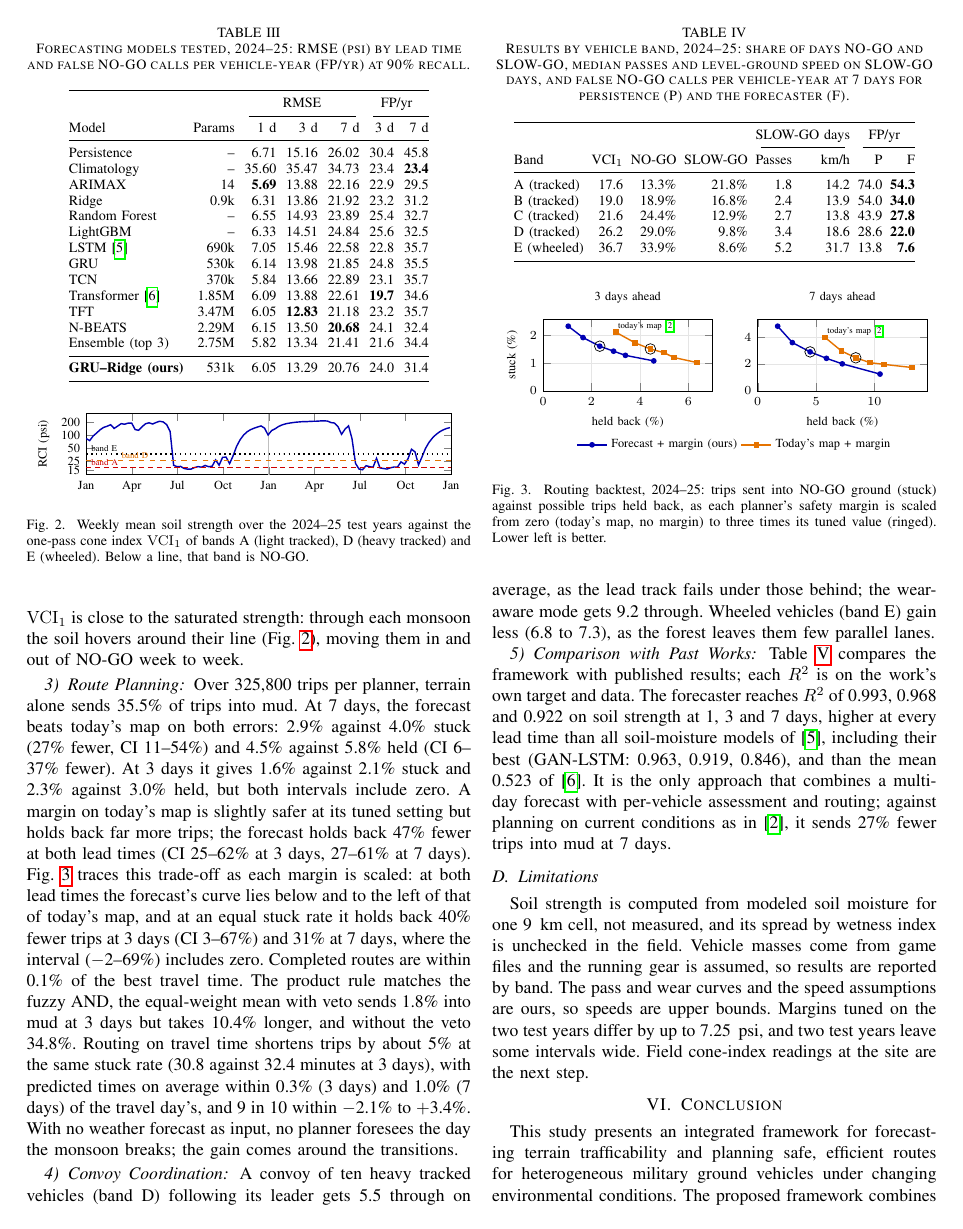
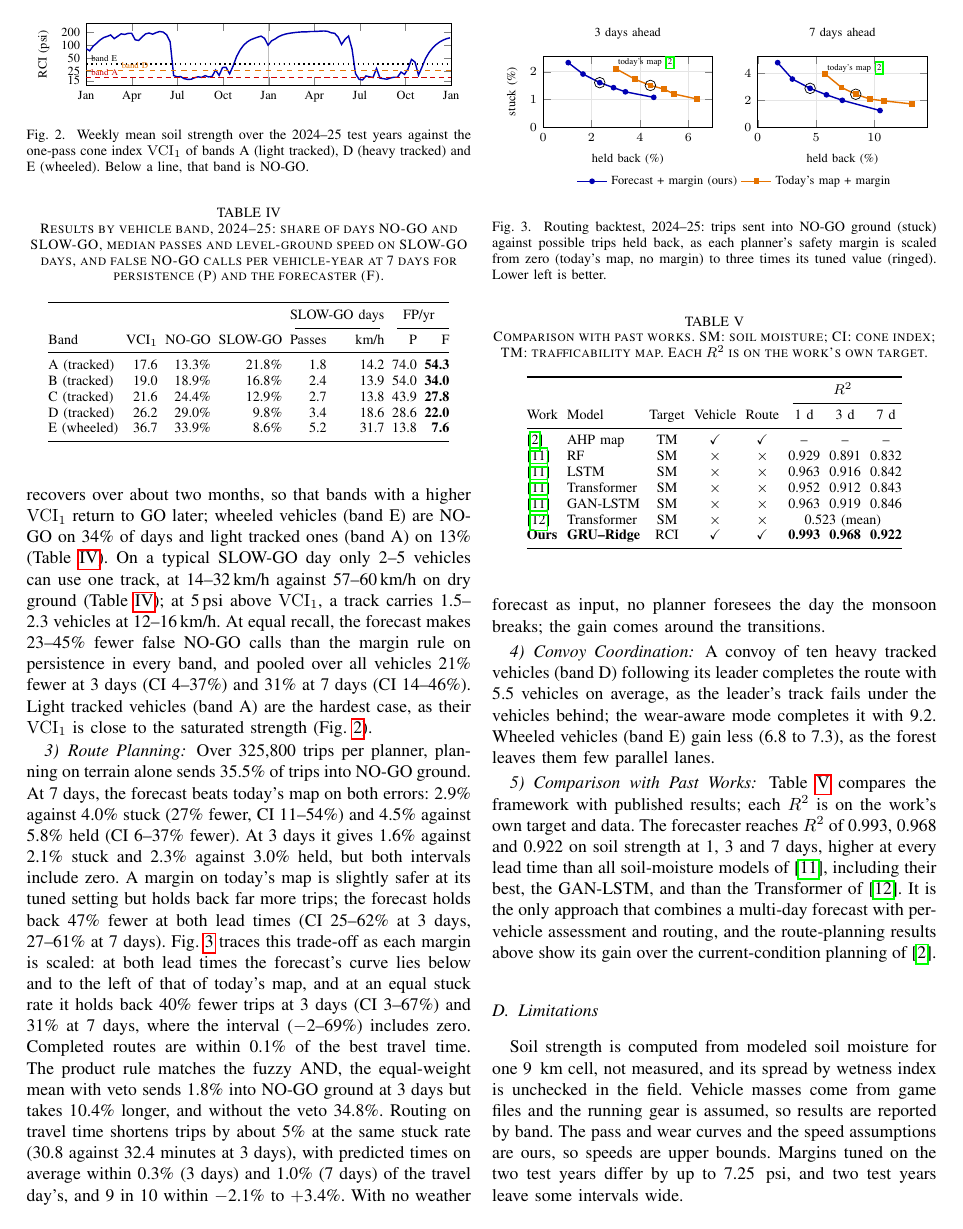
Before and after one commit to Varshith-06/terracast, a LaTeX paper (paper/COMSNETS_2027.tex): page 5 of 6. Compiled offline with pdfLaTeX.

Commit message:
COMSNETS paper: remove repeated statements between sections, light style pass toward the MoSE-XAI paper

```diff
--- a/paper/COMSNETS_2027.tex
+++ b/paper/COMSNETS_2027.tex
@@ -469,8 +471,7 @@ and light tracked ones (band A) on 13\% (Table~\ref{tab:slowgo}). On a typical S
 carries 1.5--2.3 vehicles at 12--16\,km/h. At equal recall, the forecast makes 23--45\% fewer
 false NO-GO calls than the margin rule on persistence in every band, and pooled over all vehicles
 21\% fewer at 3 days (CI 4--37\%) and 31\% at 7 days (CI 14--46\%). Light tracked vehicles
-(band A) are the hardest case, as their $\mathrm{VCI}_1$ is close to the saturated strength: through each monsoon the soil hovers around their line
-(Fig.~\ref{fig:rci}), moving them in and out of NO-GO week to week.
+(band A) are the hardest case, as their $\mathrm{VCI}_1$ is close to the saturated strength (Fig.~\ref{fig:rci}).
 
 \begin{figure}[t]
   \centering
@@ -519,7 +520,7 @@ false NO-GO calls than the margin rule on persistence in every band, and pooled
 \end{table}
 
 \subsubsection{Route Planning}
-Over 325,800 trips per planner, terrain alone sends 35.5\% of trips into mud. At 7 days, the
+Over 325,800 trips per planner, planning on terrain alone sends 35.5\% of trips into NO-GO ground. At 7 days, the
 forecast beats today's map on both errors: 2.9\% against 4.0\% stuck (27\% fewer, CI 11--54\%)
 and 4.5\% against 5.8\% held (CI 6--37\% fewer). At 3 days it gives 1.6\% against 2.1\% stuck and
 2.3\% against 3.0\% held, but both intervals include zero. A margin on today's map is slightly
@@ -528,7 +529,7 @@ both lead times (CI 25--62\% at 3 days, 27--61\% at 7 days). Fig.~\ref{fig:trade
 forecast's curve lies below and to the left of that of today's map, and at an equal stuck rate it holds
 back 40\% fewer trips at 3 days (CI 3--67\%) and 31\% at 7 days, where the interval ($-$2--69\%)
 includes zero. Completed routes are within 0.1\% of the best travel time. The product rule
-matches the fuzzy AND, the equal-weight mean with veto sends 1.8\% into mud at 3 days but takes
+matches the fuzzy AND, the equal-weight mean with veto sends 1.8\% into NO-GO ground at 3 days but takes
 10.4\% longer, and without the veto 34.8\%. Routing on travel time shortens trips by about 5\% at
 the same stuck rate (30.8 against 32.4 minutes at 3 days), with predicted times on average within
 0.3\% (3 days) and 1.0\% (7 days) of the travel day's, and 9 in 10 within $-$2.1\% to $+$3.4\%.
@@ -571,18 +572,18 @@ around the transitions.
 \end{figure}
 
 \subsubsection{Convoy Coordination}
-A convoy of ten heavy tracked vehicles (band D) following its leader gets 5.5 through on average,
-as the lead track fails under those behind; the wear-aware mode gets 9.2 through. Wheeled
+A convoy of ten heavy tracked vehicles (band D) following its leader completes the route with 5.5 vehicles on average,
+as the leader's track fails under the vehicles behind; the wear-aware mode completes it with 9.2. Wheeled
 vehicles (band E) gain less (6.8 to 7.3), as the forest leaves them few parallel lanes.
 
 \subsubsection{Comparison with Past Works}
 Table~\ref{tab:past} compares the framework with published results; each $R^2$ is on the work's
 own target and data. The forecaster reaches $R^2$ of 0.993, 0.968 and 0.922 on soil strength at 1,
 3 and 7 days, higher at every lead time than all soil-moisture models of~\cite{wang2024hess},
-including their best (GAN-LSTM: 0.963, 0.919, 0.846), and than the mean 0.523
-of~\cite{wang2024agwat}. It is the only approach that combines a
-multi-day forecast with per-vehicle assessment and routing; against planning on current
-conditions as in~\cite{liu2025}, it sends 27\% fewer trips into mud at 7 days.
+including their best, the GAN-LSTM, and than the Transformer of~\cite{wang2024agwat}. It is the
+only approach that combines a multi-day forecast with per-vehicle assessment and routing, and
+the route-planning results above show its gain over the current-condition planning
+of~\cite{liu2025}.
 
 \begin{table}[t]
   \caption{Comparison with past works. SM: soil moisture; CI: cone index; TM: trafficability
@@ -613,8 +614,7 @@ Soil strength is computed from modeled soil moisture for one 9\, km cell, not me
 spread by wetness index is unchecked in the field. Vehicle masses come from game files and the
 running gear is assumed, so results are reported by band. The pass and wear curves and the speed
 assumptions are ours, so speeds are upper bounds. Margins tuned on the two test years differ by
-up to 7.25\, psi, and two test years leave some intervals wide. Field cone-index readings at the
-site are the next step.
+up to 7.25\, psi, and two test years leave some intervals wide.
 
 %%%%%%%%%%%%%%%%%%%%%%%%%%%%%%%%%%%%%%%%%%%%%%%%%%%%%%%%%%%%%%%%%%%%%%%%%%%%%%%%%%%%%%%%%%%%%%%%%
 
```
Also changed, not shown: paper/COMSNETS_2027.tex (44 more changed lines).
